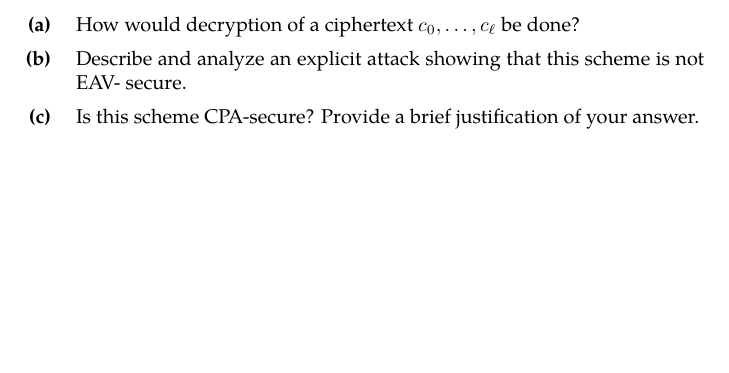
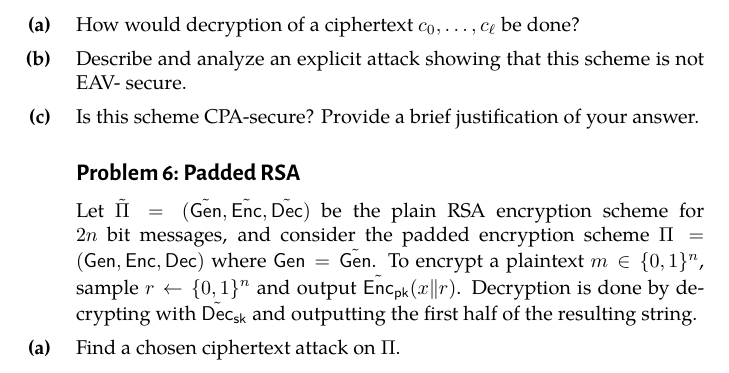
Before and after one commit to cschaffner/ModernCryptographyCourse, a LaTeX document (problems/w07-problems.tex): part of page 2 of 2, cut so that both start at the same text, the shorter picture padded with empty space. The pictures show the PDF file problems/w07-problems.pdf that the author committed with the source.

Commit message:
CCA problem

```diff
--- a/problems/w07-problems.tex
+++ b/problems/w07-problems.tex
@@ -114,6 +114,13 @@ Is this scheme CPA-secure? Provide a brief justification of your answer.
 \end{subex}
 \end{exercise}
 
+\begin{exercise}[Padded RSA]
+	Let $\tilde \Pi=(\tilde\gen, \tilde \enc, \tilde \dec)$ be the plain RSA encryption scheme for $2 n$ bit messages, and consider the
+	padded encryption scheme $\Pi=(\gen, \enc, \dec)$ where $\gen=\tilde\gen$. To encrypt a plaintext $m\in\{0,1\}^n$, sample $r\gets\{0,1\}^n$ and output $\tilde \enc_{\mathsf{pk}}(x\|r)$. Decryption is done by decrypting with $\tilde\dec_{\mathsf{sk}}$ and outputting the first half of the resulting string.
+	\begin{subex}
+		Find a chosen ciphertext attack on $\Pi$.
+	\end{subex}
+\end{exercise}
 
 
 \end{document}
```
Also changed, not shown: problems/w07-problems.pdf.
